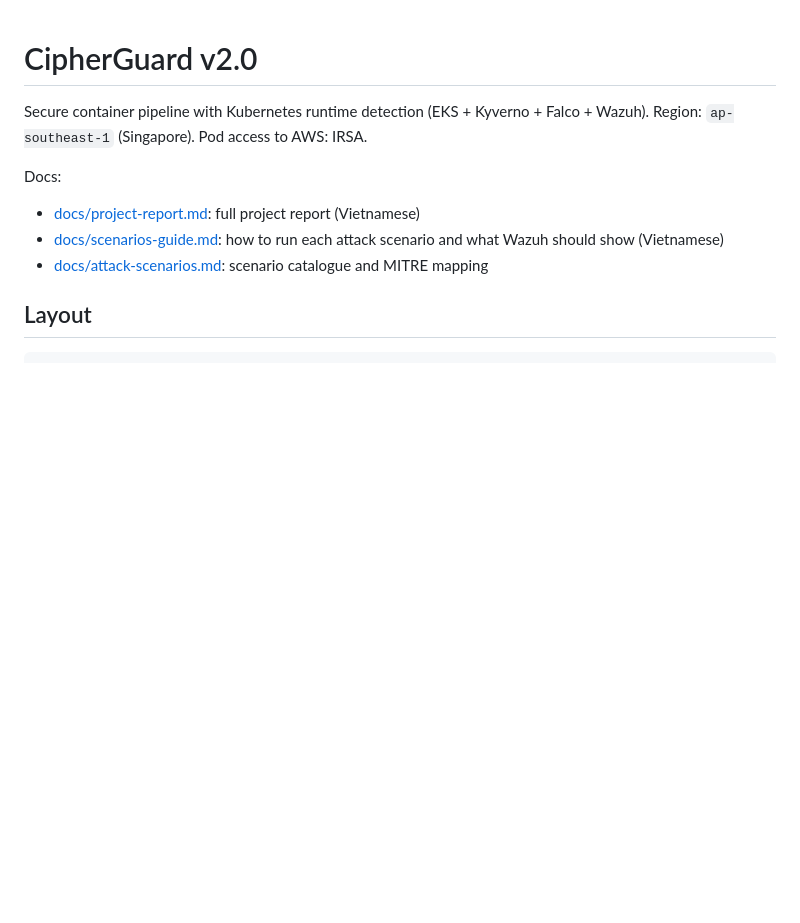
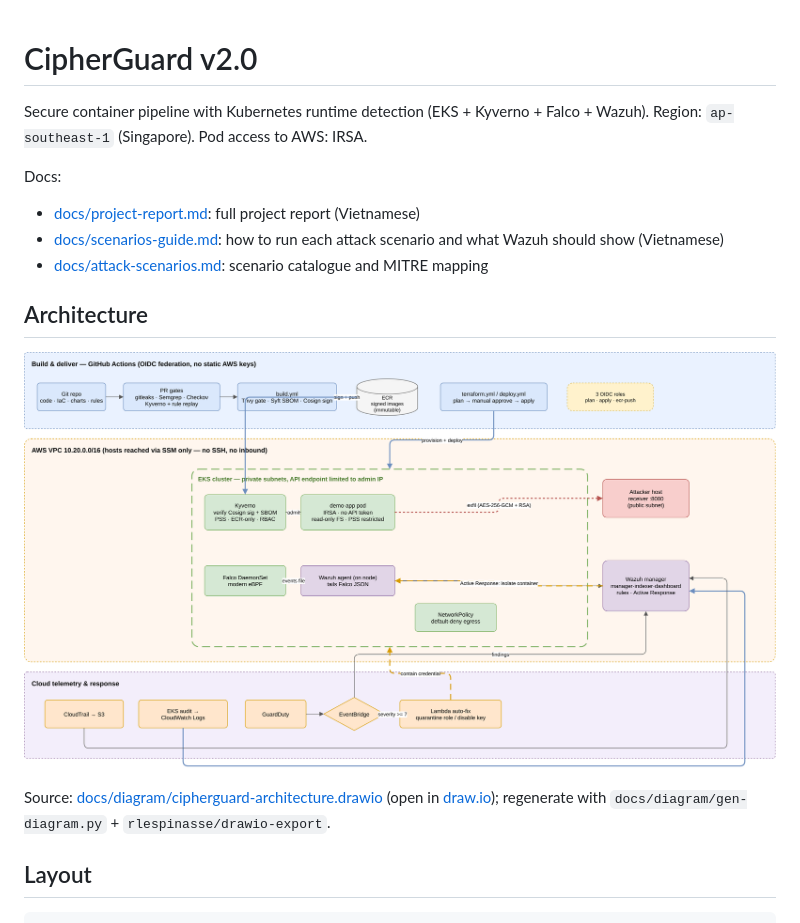
Before and after one commit to 22127378/CypherGuard, a Markdown page: README.md, the part around the change. Drawn GitHub-style; pictures changed too: docs/diagram/cipherguard-architecture.png (added); blank space fills up the shorter version.

Commit message:
[DOCS] Add draw.io architecture diagram (PNG + SVG)
Generated from gen-diagram.py and exported with rlespinasse/drawio-export.
Shows the pipeline, EKS cluster controls, SIEM data flows and the cloud
telemetry/response path. Embedded in the README.

Co-Authored-By: Claude Opus 4.8 <noreply@anthropic.com>

```diff
--- a/README.md
+++ b/README.md
@@ -7,6 +7,12 @@ Docs:
 - [docs/project-report.md](docs/project-report.md): full project report (Vietnamese)
 - [docs/scenarios-guide.md](docs/scenarios-guide.md): how to run each attack scenario and what Wazuh should show (Vietnamese)
 - [docs/attack-scenarios.md](docs/attack-scenarios.md): scenario catalogue and MITRE mapping
+
+## Architecture
+
+![CipherGuard v2.0 architecture](docs/diagram/cipherguard-architecture.png)
+
+Source: [docs/diagram/cipherguard-architecture.drawio](docs/diagram/cipherguard-architecture.drawio) (open in [draw.io](https://app.diagrams.net)); regenerate with `docs/diagram/gen-diagram.py` + `rlespinasse/drawio-export`.
 
 ## Layout
 
```
Also changed, not shown: 3 other files.
